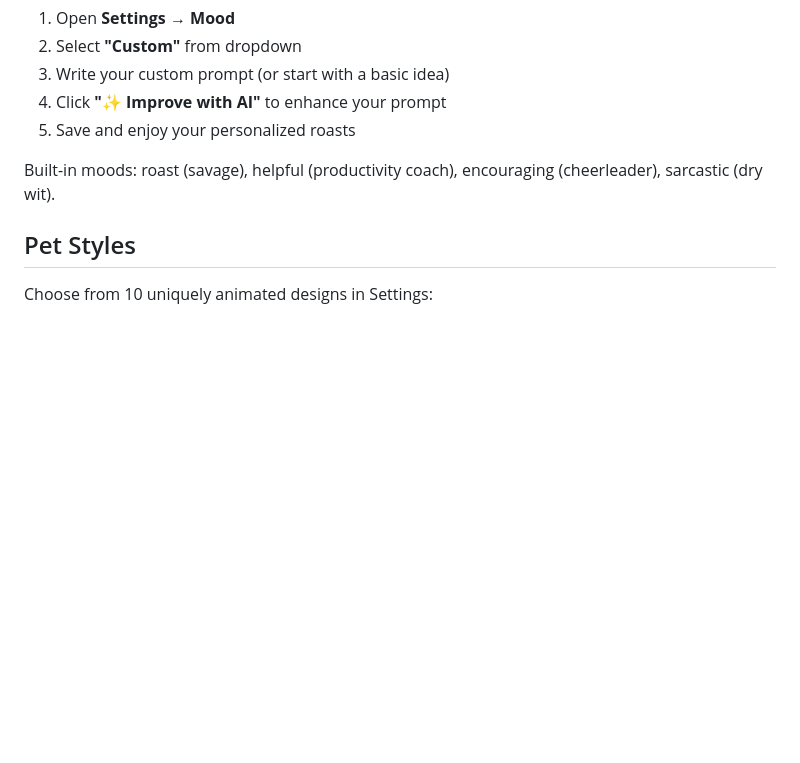
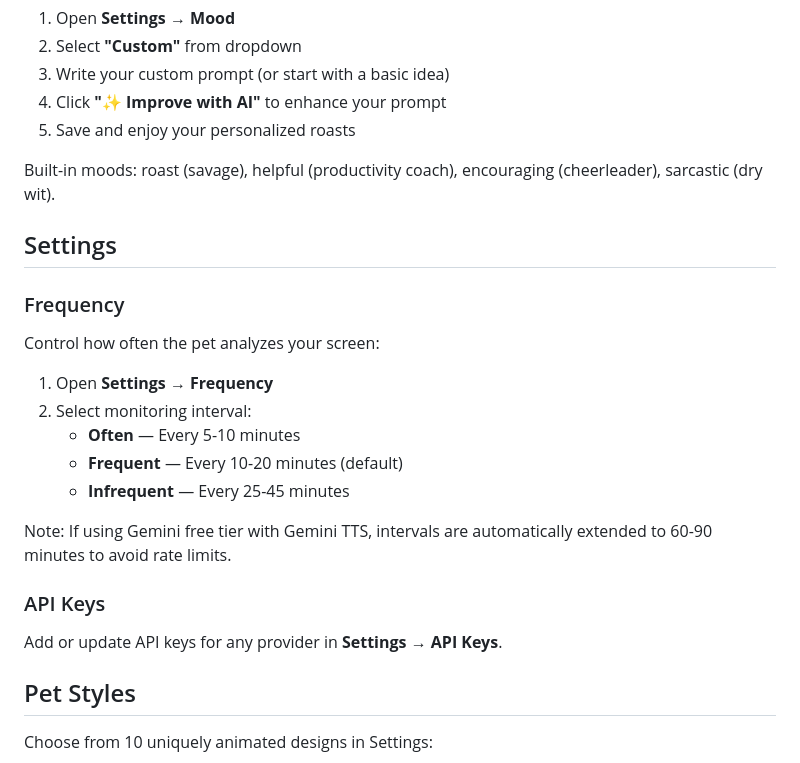
Before and after one commit to GowangInc/Lotaria, a Markdown page: README.md, the part around the change. GitHub-like rendering; blank space fills up the shorter version.

Commit message:
docs: Update README and CLAUDE.md with Frequency settings, remove DeepSeek references

```diff
--- a/README.md
+++ b/README.md
@@ -132,6 +132,24 @@ Create your own personality prompts:
 
 Built-in moods: roast (savage), helpful (productivity coach), encouraging (cheerleader), sarcastic (dry wit).
 
+## Settings
+
+### Frequency
+
+Control how often the pet analyzes your screen:
+
+1. Open **Settings → Frequency**
+2. Select monitoring interval:
+   - **Often** — Every 5-10 minutes
+   - **Frequent** — Every 10-20 minutes (default)
+   - **Infrequent** — Every 25-45 minutes
+
+Note: If using Gemini free tier with Gemini TTS, intervals are automatically extended to 60-90 minutes to avoid rate limits.
+
+### API Keys
+
+Add or update API keys for any provider in **Settings → API Keys**.
+
 ## Pet Styles
 
 Choose from 10 uniquely animated designs in Settings:
```
Also changed, not shown: CLAUDE.md (+17 -4 lines).
